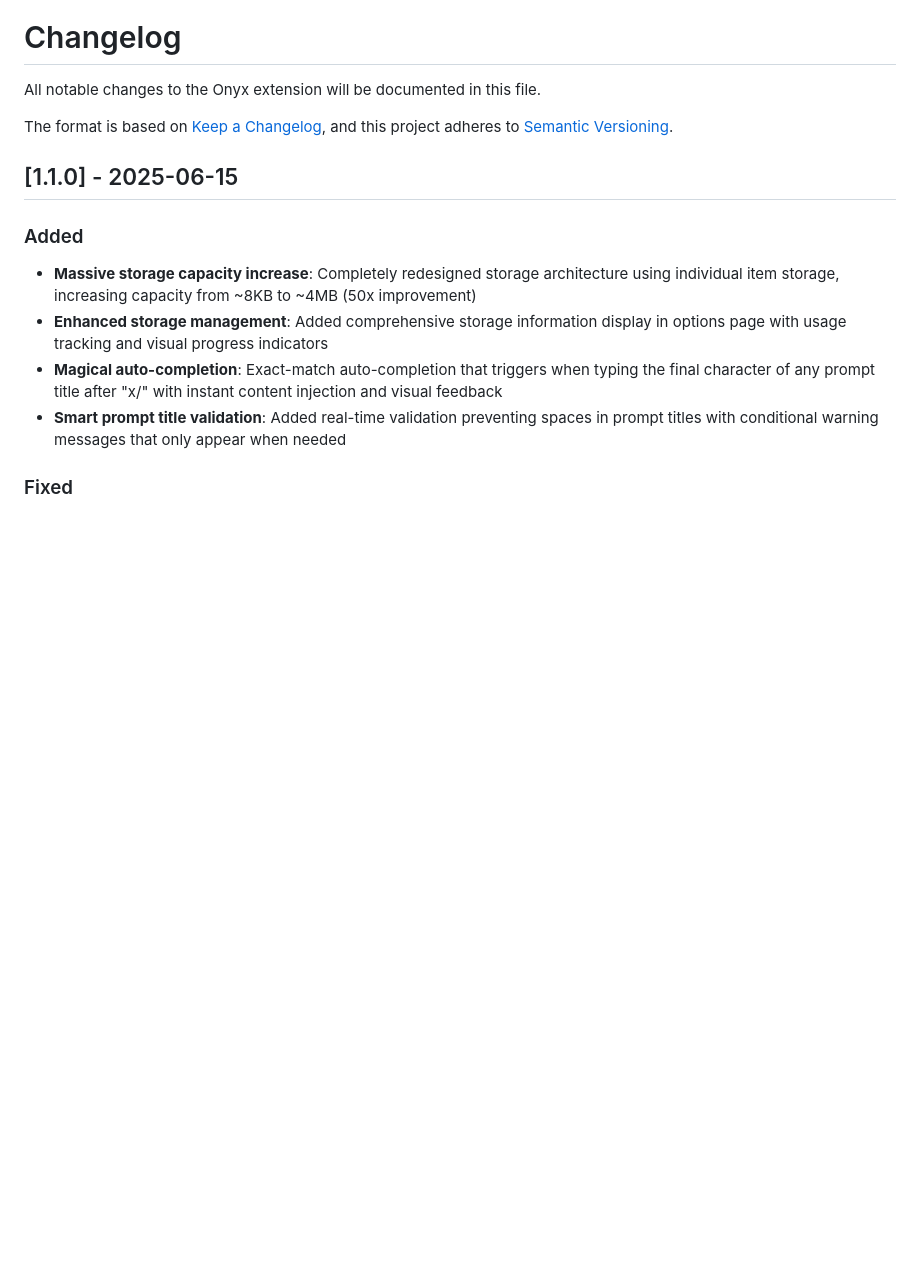
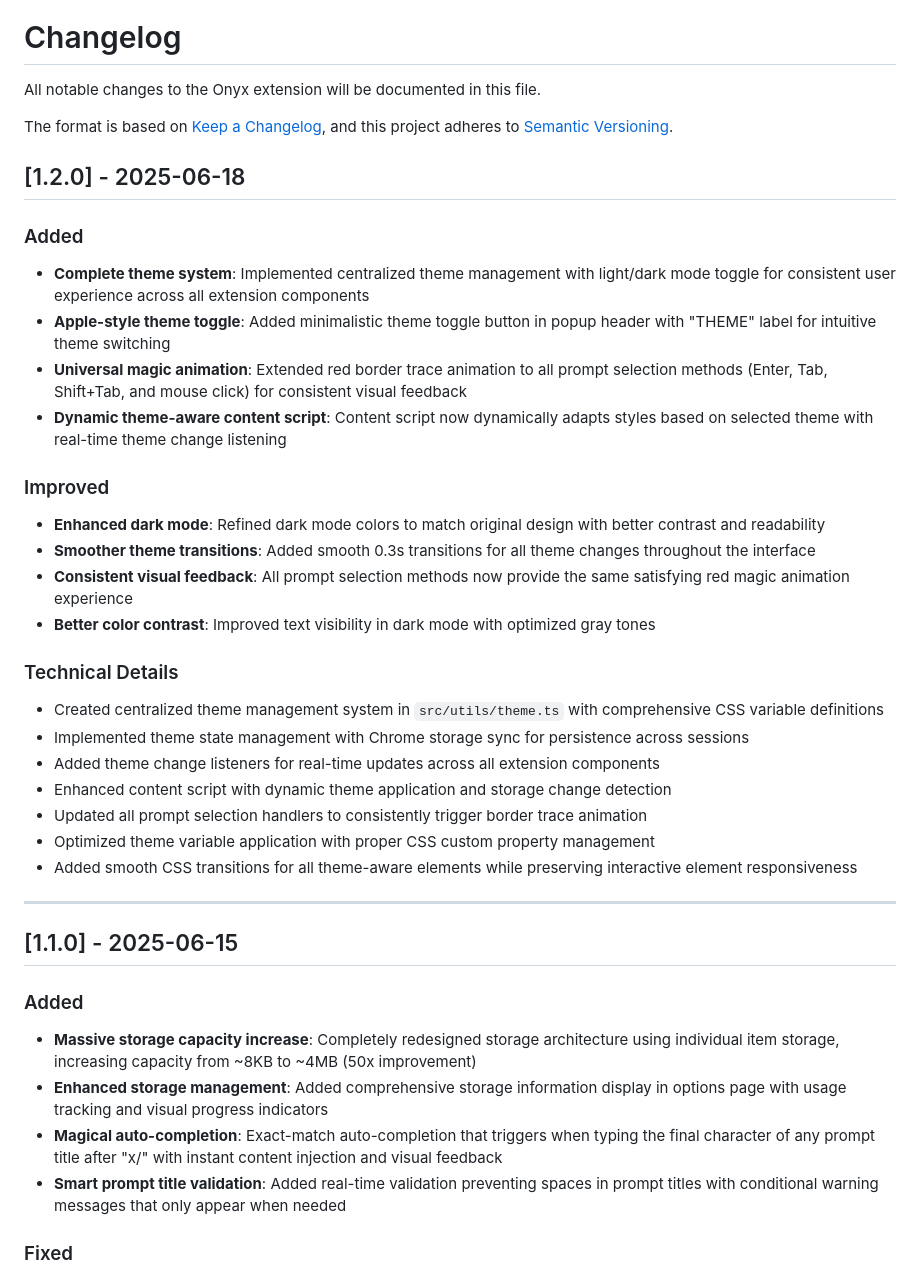
Before and after one commit to 777Cyril/Onyx, a Markdown page: CHANGELOG.md, the part around the change. GitHub-like rendering; blank space fills up the shorter version.

Commit message:
docs: Update CHANGELOG.md for v1.2.0 theme system release
• Document complete theme system implementation
• Add Apple-style theme toggle feature details
• Include universal magic animation improvements
• Cover enhanced dark mode and visual feedback
• Detail technical implementation notes

🤖 Generated with [Claude Code](https://claude.ai/code)

Co-Authored-By: Claude <noreply@anthropic.com>

```diff
--- a/CHANGELOG.md
+++ b/CHANGELOG.md
@@ -4,6 +4,31 @@ All notable changes to the Onyx extension will be documented in this file.
 
 The format is based on [Keep a Changelog](https://keepachangelog.com/en/1.0.0/),
 and this project adheres to [Semantic Versioning](https://semver.org/spec/v2.0.0.html).
+
+## [1.2.0] - 2025-06-18
+
+### Added
+- **Complete theme system**: Implemented centralized theme management with light/dark mode toggle for consistent user experience across all extension components
+- **Apple-style theme toggle**: Added minimalistic theme toggle button in popup header with "THEME" label for intuitive theme switching
+- **Universal magic animation**: Extended red border trace animation to all prompt selection methods (Enter, Tab, Shift+Tab, and mouse click) for consistent visual feedback
+- **Dynamic theme-aware content script**: Content script now dynamically adapts styles based on selected theme with real-time theme change listening
+
+### Improved
+- **Enhanced dark mode**: Refined dark mode colors to match original design with better contrast and readability
+- **Smoother theme transitions**: Added smooth 0.3s transitions for all theme changes throughout the interface
+- **Consistent visual feedback**: All prompt selection methods now provide the same satisfying red magic animation experience
+- **Better color contrast**: Improved text visibility in dark mode with optimized gray tones
+
+### Technical Details
+- Created centralized theme management system in `src/utils/theme.ts` with comprehensive CSS variable definitions
+- Implemented theme state management with Chrome storage sync for persistence across sessions
+- Added theme change listeners for real-time updates across all extension components
+- Enhanced content script with dynamic theme application and storage change detection
+- Updated all prompt selection handlers to consistently trigger border trace animation
+- Optimized theme variable application with proper CSS custom property management
+- Added smooth CSS transitions for all theme-aware elements while preserving interactive element responsiveness
+
+---
 
 ## [1.1.0] - 2025-06-15
 
```
